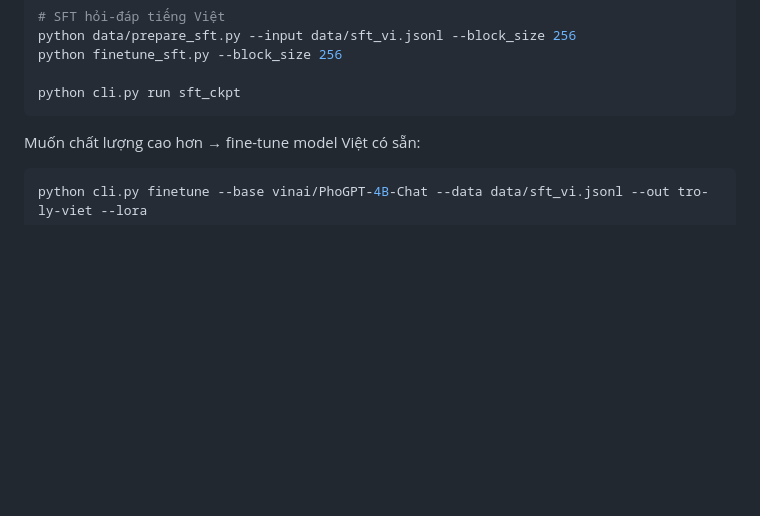
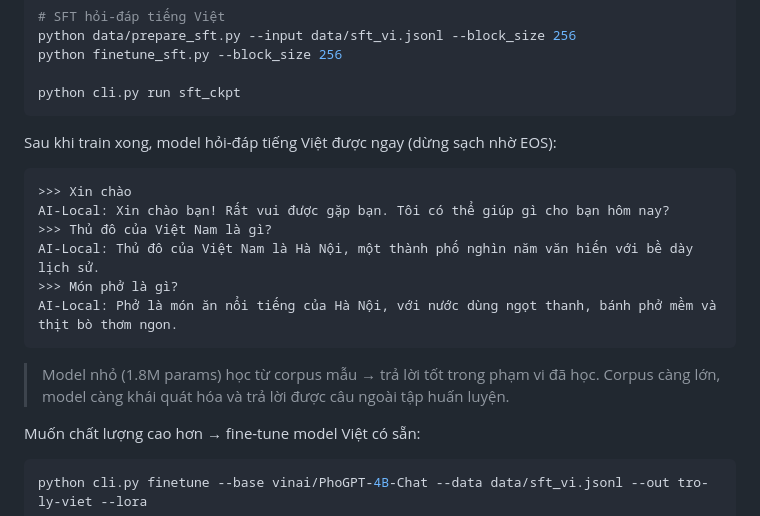
Before and after one commit to luibobo932/AI-local, a Markdown page: README.md, the part around the change. Rendered like a GitHub page; blank space fills up the shorter version.

Commit message:
Document working Vietnamese Q&A demo with EOS stopping
After retraining with the EOS token, the Vietnamese model answers questions
correctly and stops cleanly. Added the actual chat transcript to the README.

Co-Authored-By: Claude Sonnet 4.6 <noreply@anthropic.com>
Claude-Session: https://claude.ai/code/session_01MEc8NEpXmDdnKUUjpr6s2J

````diff
--- a/README.md
+++ b/README.md
@@ -66,6 +66,18 @@ python finetune_sft.py --block_size 256
 
 python cli.py run sft_ckpt
 ```
+
+Sau khi train xong, model hỏi-đáp tiếng Việt được ngay (dừng sạch nhờ EOS):
+```
+>>> Xin chào
+AI-Local: Xin chào bạn! Rất vui được gặp bạn. Tôi có thể giúp gì cho bạn hôm nay?
+>>> Thủ đô của Việt Nam là gì?
+AI-Local: Thủ đô của Việt Nam là Hà Nội, một thành phố nghìn năm văn hiến với bề dày lịch sử.
+>>> Món phở là gì?
+AI-Local: Phở là món ăn nổi tiếng của Hà Nội, với nước dùng ngọt thanh, bánh phở mềm và thịt bò thơm ngon.
+```
+> Model nhỏ (1.8M params) học từ corpus mẫu → trả lời tốt trong phạm vi đã học.
+> Corpus càng lớn, model càng khái quát hóa và trả lời được câu ngoài tập huấn luyện.
 
 Muốn chất lượng cao hơn → fine-tune model Việt có sẵn:
 ```bash
````
